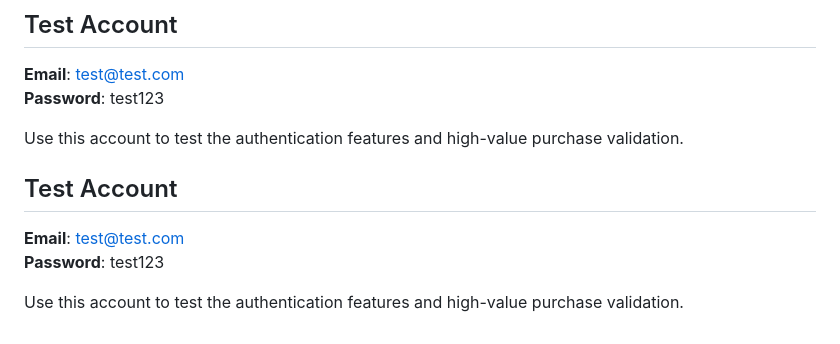
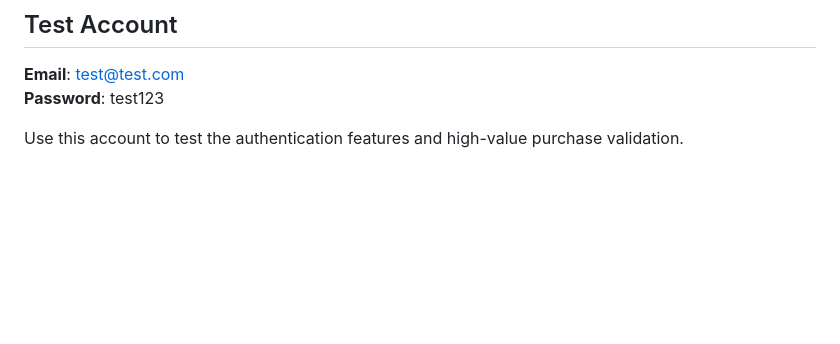
Before and after one commit to andressa-m-ferreira/store-portfolio-QA, a Markdown page: README.md, the part around the change. GitHub-like rendering; blank space fills up the shorter version.

```diff
--- a/README.md
+++ b/README.md
@@ -223,12 +223,3 @@ This is a portfolio project, but suggestions and improvements are welcome!
 **Password**: test123
 
 Use this account to test the authentication features and high-value purchase validation.
-
-
-
-## Test Account
-
-**Email**: test@test.com
-**Password**: test123
-
-Use this account to test the authentication features and high-value purchase validation.
```
